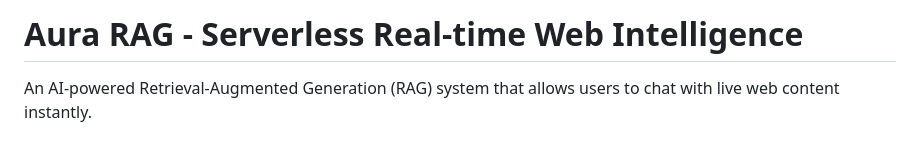
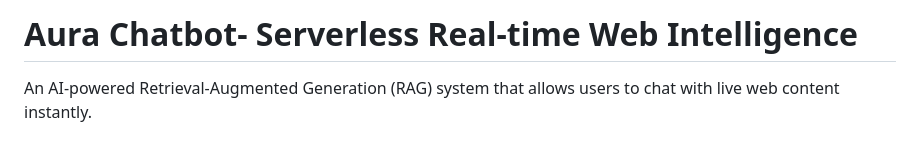
Before and after one commit to KK-52/aura-chatbot-newsreader, a Markdown page: README.md, the part around the change. Rendered like a GitHub page.

Commit message:
Update project title in README

```diff
--- a/README.md
+++ b/README.md
@@ -1,4 +1,4 @@
-# Aura RAG - Serverless Real-time Web Intelligence
+# Aura Chatbot- Serverless Real-time Web Intelligence
 
 An AI-powered Retrieval-Augmented Generation (RAG) system that allows users to chat with live web content instantly.
 
```
